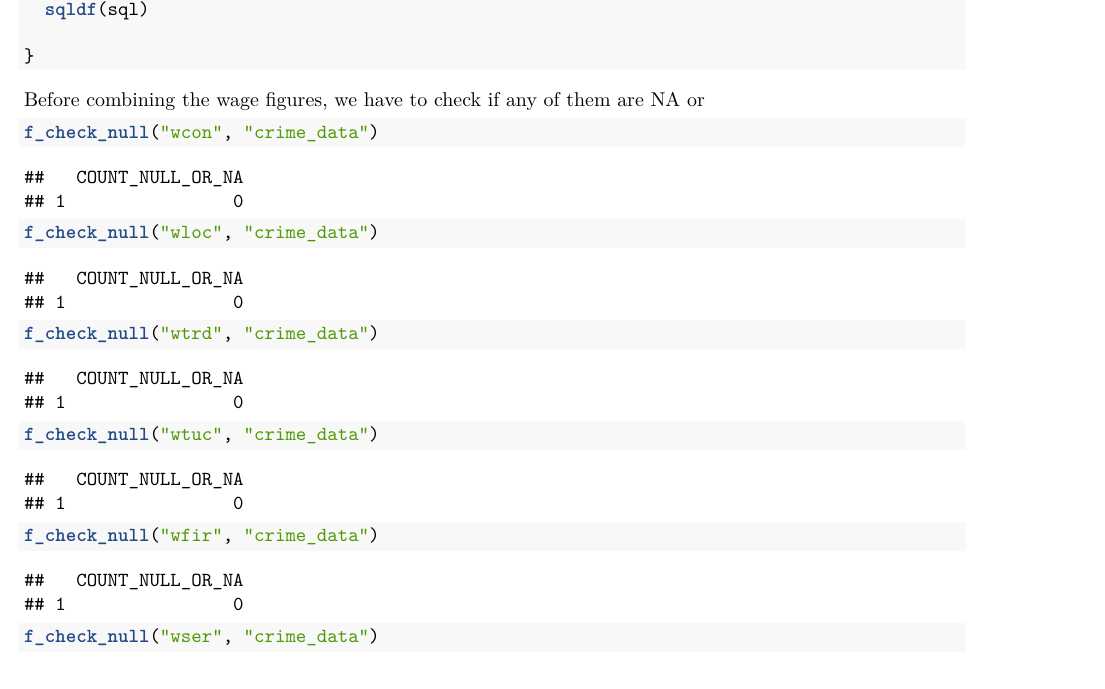
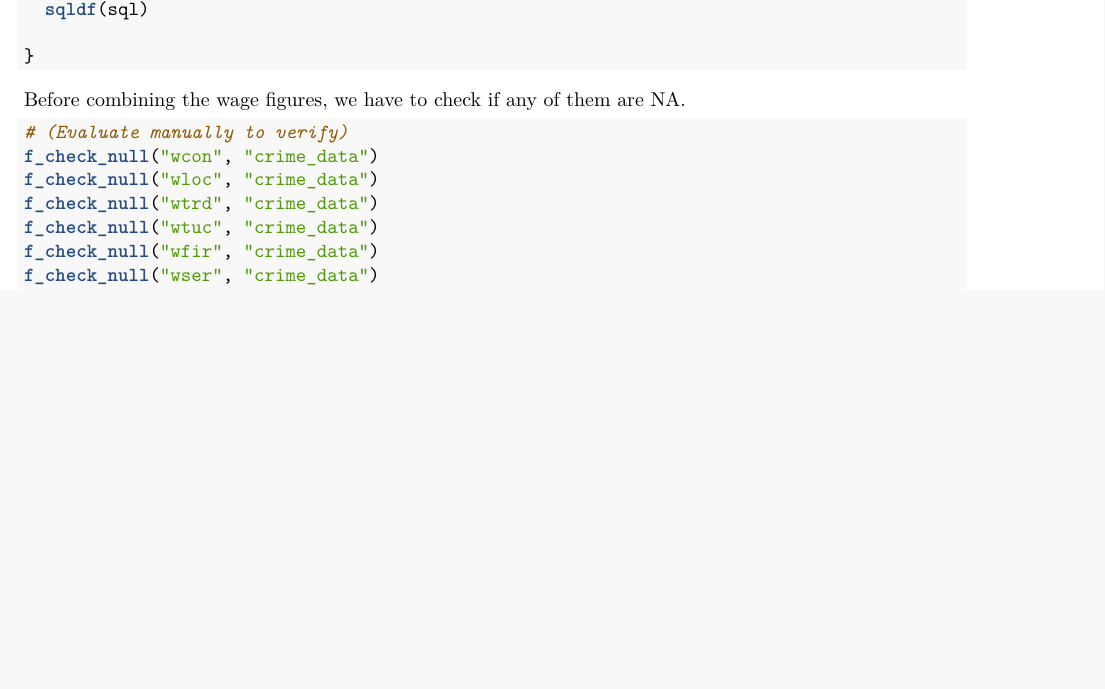
Before and after one commit to saurav-datta/nc-crime-statistics-policy-suggestions, an R Markdown document (Chandrasekaran_Datta_Nagaraj_Lab3_Final.Rmd): part of page 24 of 28 before the commit and part of page 24 of 27 after it, cut so that both start at the same text, the shorter picture padded with empty space. Rendered offline with R 4.5, knitr and Pandoc, then LaTeX, with nearby package versions; code that draws random numbers runs with fixed seeds of ours; some code elsewhere in the file could not run offline.

Commit message:
Set eval to false on wage types

````diff
--- a/Chandrasekaran_Datta_Nagaraj_Lab3_Final.Rmd
+++ b/Chandrasekaran_Datta_Nagaraj_Lab3_Final.Rmd
@@ -745,8 +745,10 @@ f_check_null <- function(in_field_name, in_db_name ){
 ```
 
 
-Before combining the wage figures, we have to check if any of them are NA or
-```{r}
+Before combining the wage figures, we have to check if any of them are NA.
+
+```{r eval=FALSE}
+# (Evaluate manually to verify)
 f_check_null("wcon", "crime_data")
 f_check_null("wloc", "crime_data")
 f_check_null("wtrd", "crime_data")
````
Also changed, not shown: Chandrasekaran_Datta_Nagaraj_Lab3_Final.pdf, Chandrasekaran_Datta_Nagaraj_Lab3_Final.Rmd (5 more changed lines).
